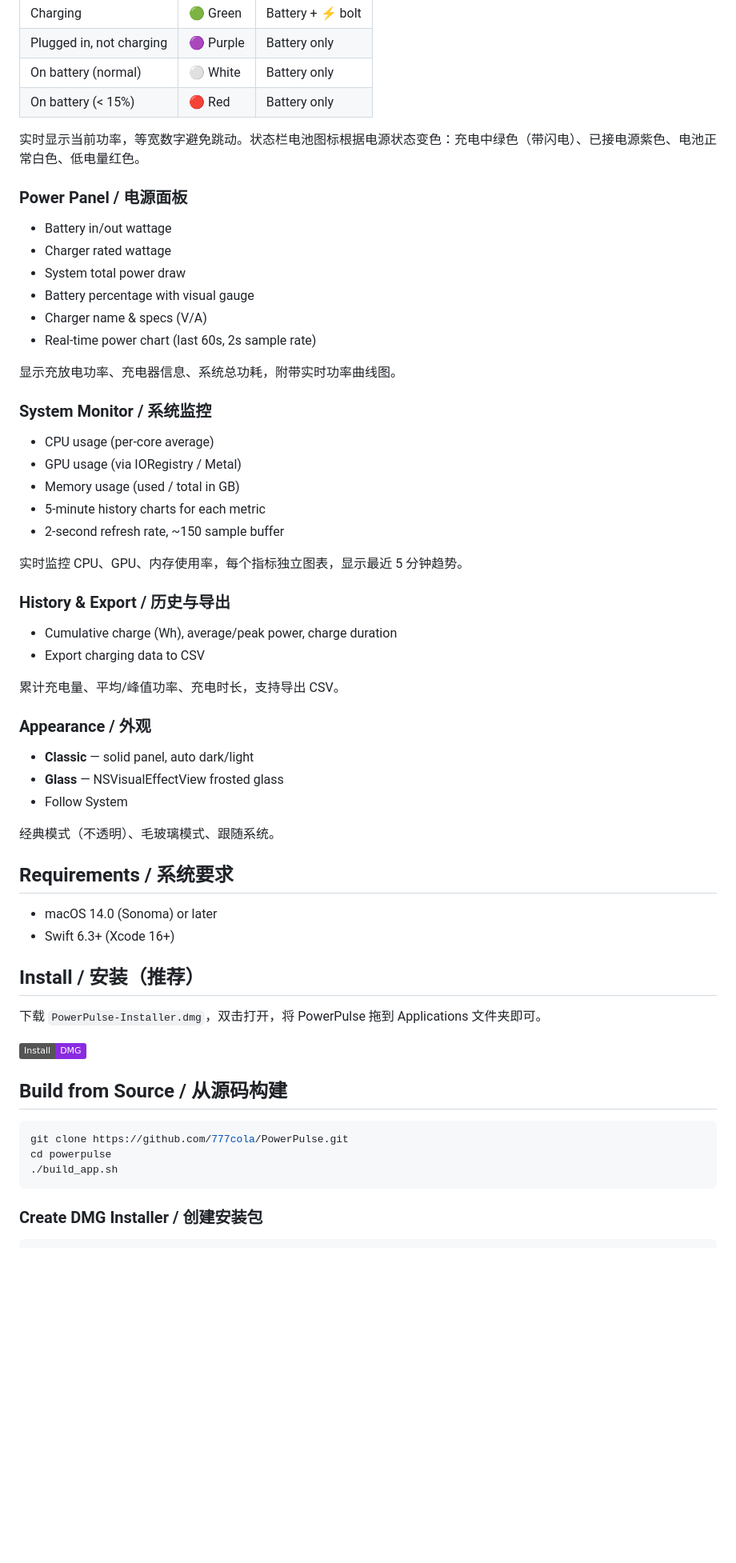
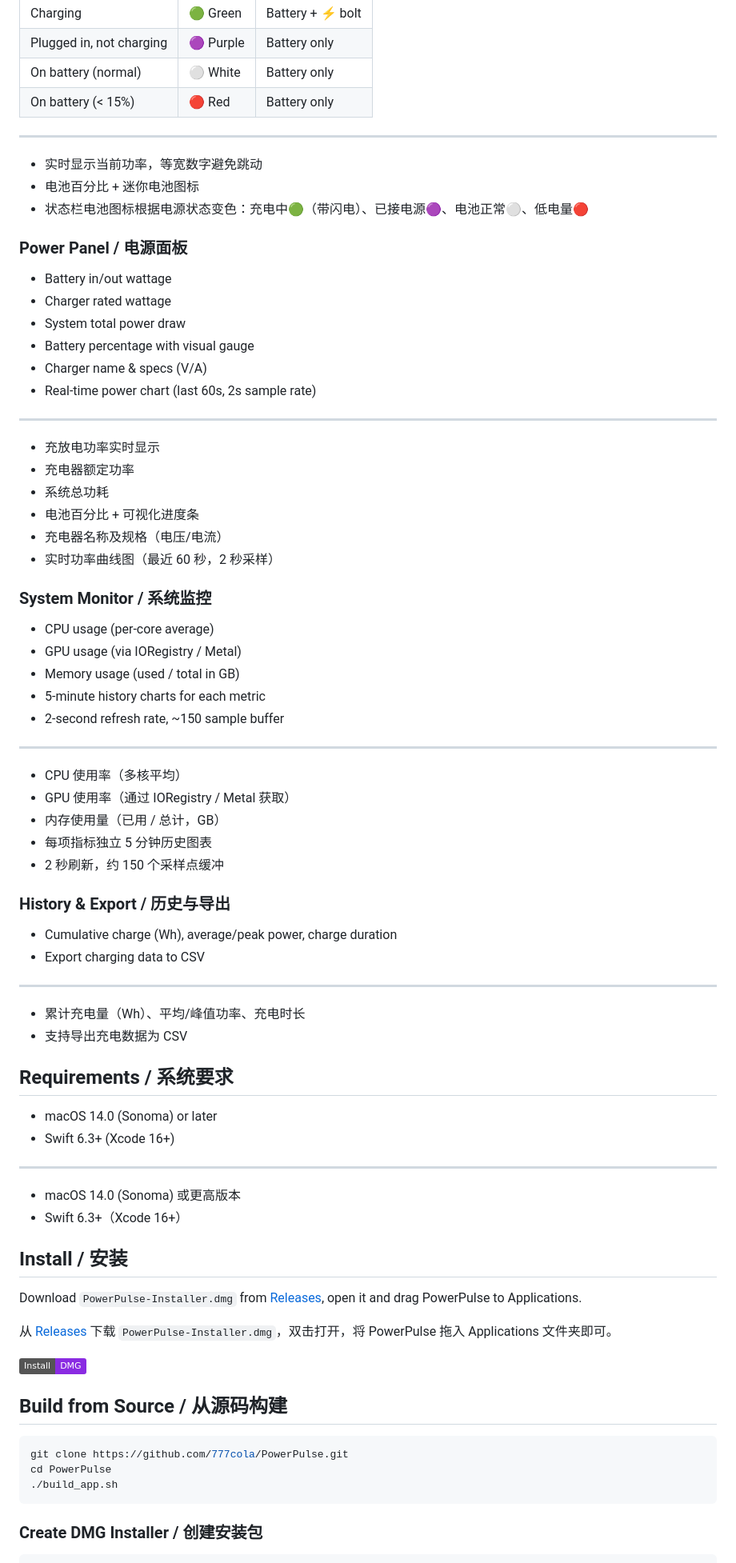
Before and after one commit to 777cola/PowerPulse, a Markdown page: README.md, the part around one of its changes. Shown at 80% size. Rendered like a GitHub page; badges without logos; blank space fills up the shorter version.

````diff
--- a/README.md
+++ b/README.md
@@ -40,7 +40,11 @@
 | On battery (normal) | ⚪ White | Battery only |
 | On battery (< 15%) | 🔴 Red | Battery only |
 
-实时显示当前功率，等宽数字避免跳动。状态栏电池图标根据电源状态变色：充电中绿色（带闪电）、已接电源紫色、电池正常白色、低电量红色。
+---
+
+- 实时显示当前功率，等宽数字避免跳动
+- 电池百分比 + 迷你电池图标
+- 状态栏电池图标根据电源状态变色：充电中🟢（带闪电）、已接电源🟣、电池正常⚪、低电量🔴
 
 ### Power Panel / 电源面板
 
@@ -51,7 +55,14 @@
 - Charger name & specs (V/A)
 - Real-time power chart (last 60s, 2s sample rate)
 
-显示充放电功率、充电器信息、系统总功耗，附带实时功率曲线图。
+---
+
+- 充放电功率实时显示
+- 充电器额定功率
+- 系统总功耗
+- 电池百分比 + 可视化进度条
+- 充电器名称及规格（电压/电流）
+- 实时功率曲线图（最近 60 秒，2 秒采样）
 
 ### System Monitor / 系统监控
 
@@ -61,31 +72,39 @@
 - 5-minute history charts for each metric
 - 2-second refresh rate, ~150 sample buffer
 
-实时监控 CPU、GPU、内存使用率，每个指标独立图表，显示最近 5 分钟趋势。
+---
+
+- CPU 使用率（多核平均）
+- GPU 使用率（通过 IORegistry / Metal 获取）
+- 内存使用量（已用 / 总计，GB）
+- 每项指标独立 5 分钟历史图表
+- 2 秒刷新，约 150 个采样点缓冲
 
 ### History & Export / 历史与导出
 
 - Cumulative charge (Wh), average/peak power, charge duration
 - Export charging data to CSV
 
-累计充电量、平均/峰值功率、充电时长，支持导出 CSV。
+---
 
-### Appearance / 外观
-
-- **Classic** — solid panel, auto dark/light
-- **Glass** — NSVisualEffectView frosted glass
-- Follow System
-
-经典模式（不透明）、毛玻璃模式、跟随系统。
+- 累计充电量（Wh）、平均/峰值功率、充电时长
+- 支持导出充电数据为 CSV
 
 ## Requirements / 系统要求
 
 - macOS 14.0 (Sonoma) or later
 - Swift 6.3+ (Xcode 16+)
 
-## Install / 安装（推荐）
+---
 
-下载 `PowerPulse-Installer.dmg`，双击打开，将 PowerPulse 拖到 Applications 文件夹即可。
+- macOS 14.0 (Sonoma) 或更高版本
+- Swift 6.3+（Xcode 16+）
+
+## Install / 安装
+
+Download `PowerPulse-Installer.dmg` from [Releases](https://github.com/777cola/PowerPulse/releases), open it and drag PowerPulse to Applications.
+
+从 [Releases](https://github.com/777cola/PowerPulse/releases) 下载 `PowerPulse-Installer.dmg`，双击打开，将 PowerPulse 拖入 Applications 文件夹即可。
 
 ![Install](https://img.shields.io/badge/Install-DMG-blueviolet)
 
@@ -93,7 +112,7 @@
 
 ```bash
 git clone https://github.com/777cola/PowerPulse.git
-cd powerpulse
+cd PowerPulse
 ./build_app.sh
 ```
 
````
Also changed, not shown: other parts of README.md (+21 -16 lines).
